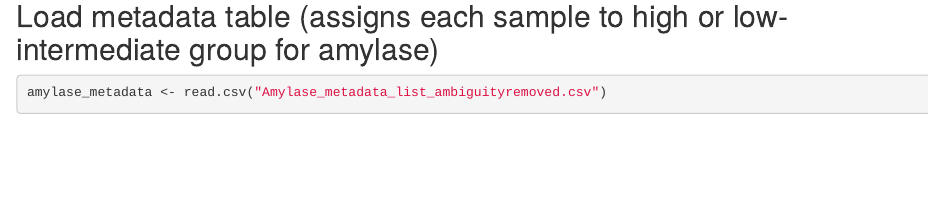
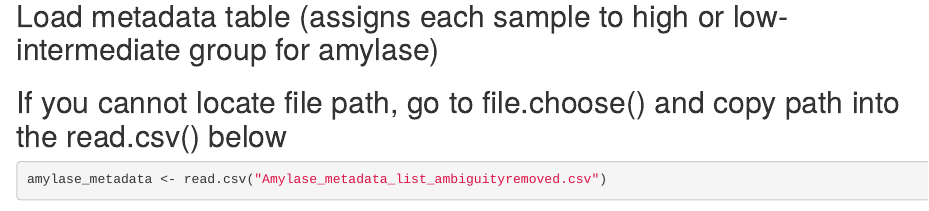
Before and after one commit to NUSCRIPT/Amylase, an R Markdown document (16s_analysis_code.Rmd): the page in a window 1100 px wide, from 1270 px down. Rendered offline with R 4.5, knitr and Pandoc, with nearby package versions; some code elsewhere in the file could not run offline.

Commit message:
Update 16s_analysis_code.Rmd

````diff
--- a/16s_analysis_code.Rmd
+++ b/16s_analysis_code.Rmd
@@ -75,6 +75,7 @@ df <- phyloseq::subset_taxa(df, !Genus %in% c("Chloroplast", "Mitochondria"))
 
 
 ## Load metadata table (assigns each sample to high or low-intermediate group for amylase)
+## If you cannot locate file path, go to file.choose() and copy path into the read.csv() below
 
 ```{r}
 amylase_metadata <- read.csv("Amylase_metadata_list_ambiguityremoved.csv")
````
